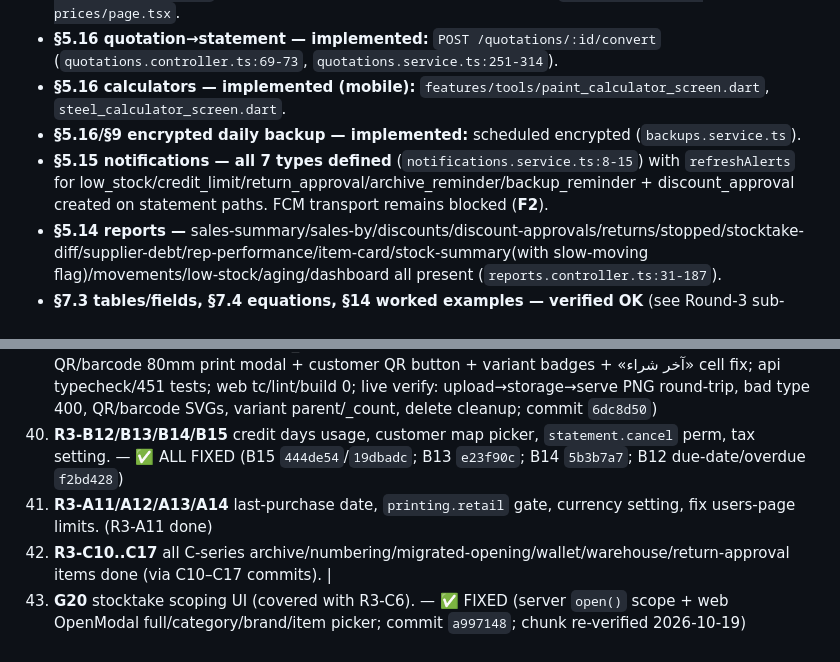
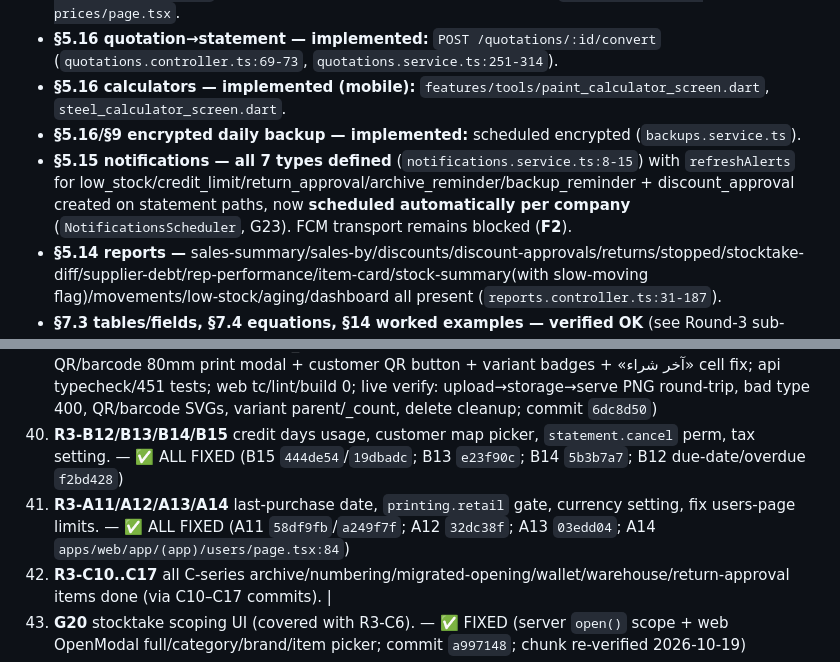
Before and after one commit to barbarymib/Bayan-ERP, a Markdown page: docs/GAP.md, 2 parts joined by grey strips. GitHub-like rendering.

```diff
--- a/docs/GAP.md
+++ b/docs/GAP.md
@@ -182,7 +198,7 @@ Re-audit of the whole codebase (api/web/mobile/shared, infra) against `docs/baya
 - **§5.16 quotation→statement — implemented:** `POST /quotations/:id/convert` (`quotations.controller.ts:69-73`, `quotations.service.ts:251-314`).
 - **§5.16 calculators — implemented (mobile):** `features/tools/paint_calculator_screen.dart`, `steel_calculator_screen.dart`.
 - **§5.16/§9 encrypted daily backup — implemented:** scheduled encrypted (`backups.service.ts`).
-- **§5.15 notifications — all 7 types defined** (`notifications.service.ts:8-15`) with `refreshAlerts` for low_stock/credit_limit/return_approval/archive_reminder/backup_reminder + discount_approval created on statement paths. FCM transport remains blocked (**F2**).
+- **§5.15 notifications — all 7 types defined** (`notifications.service.ts:8-15`) with `refreshAlerts` for low_stock/credit_limit/return_approval/archive_reminder/backup_reminder + discount_approval created on statement paths, now **scheduled automatically per company** (`NotificationsScheduler`, G23). FCM transport remains blocked (**F2**).
 - **§5.14 reports —** sales-summary/sales-by/discounts/discount-approvals/returns/stopped/stocktake-diff/supplier-debt/rep-performance/item-card/stock-summary(with slow-moving flag)/movements/low-stock/aging/dashboard all present (`reports.controller.ts:31-187`).
 - **§7.3 tables/fields, §7.4 equations, §14 worked examples — verified OK** (see Round-3 sub-report; all tables present, all equations mirrored TS/Dart, examples asserted in both).
 
@@ -316,7 +332,7 @@ Ordering: security/data-integrity first, then correctness, then UI parity, then
 38. **R3-F1/F2/F3/F4/F5/F6** mobile screens: my-customers (search/filter/distance), item balances, home KPIs, payment step, settings screen, unified "بياناتي".
 39. **G19** item images/variants/QR labels in web UI. — ✅ FIXED (API `POST/DELETE/GET /items/:id/image` via ObjectStorage + list parent/_count; web image picker + authed thumbnails + «ملصق» QR/barcode 80mm print modal + customer QR button + variant badges + «آخر شراء» cell fix; api typecheck/451 tests; web tc/lint/build 0; live verify: upload→storage→serve PNG round-trip, bad type 400, QR/barcode SVGs, variant parent/_count, delete cleanup; commit `6dc8d50`)
 40. **R3-B12/B13/B14/B15** credit days usage, customer map picker, `statement.cancel` perm, tax setting. — ✅ ALL FIXED (B15 `444de54`/`19dbadc`; B13 `e23f90c`; B14 `5b3b7a7`; B12 due-date/overdue `f2bd428`)
-41. **R3-A11/A12/A13/A14** last-purchase date, `printing.retail` gate, currency setting, fix users-page limits. (R3-A11 done)
+41. **R3-A11/A12/A13/A14** last-purchase date, `printing.retail` gate, currency setting, fix users-page limits. — ✅ ALL FIXED (A11 `58df9fb`/`a249f7f`; A12 `32dc38f`; A13 `03edd04`; A14 `apps/web/app/(app)/users/page.tsx:84`)
 42. **R3-C10..C17** all C-series archive/numbering/migrated-opening/wallet/warehouse/return-approval items done (via C10–C17 commits). |
 43. **G20** stocktake scoping UI (covered with R3-C6). — ✅ FIXED (server `open()` scope + web OpenModal full/category/brand/item picker; commit `a997148`; chunk re-verified 2026-10-19)
 44. **G29** ~~print/PDF templates for purchases, receipts, transfers, returns, supplier-returns, stocktakes, daily-close (web + mobile).~~ ✅ **done** — 8 web print routes + quotation print/PDF; mobile unified `ReceiptDoc` (statements/receipts/returns) with thermal/PDF/WhatsApp.
```
Also changed, not shown: other parts of docs/GAP.md (+16 -0 lines).
